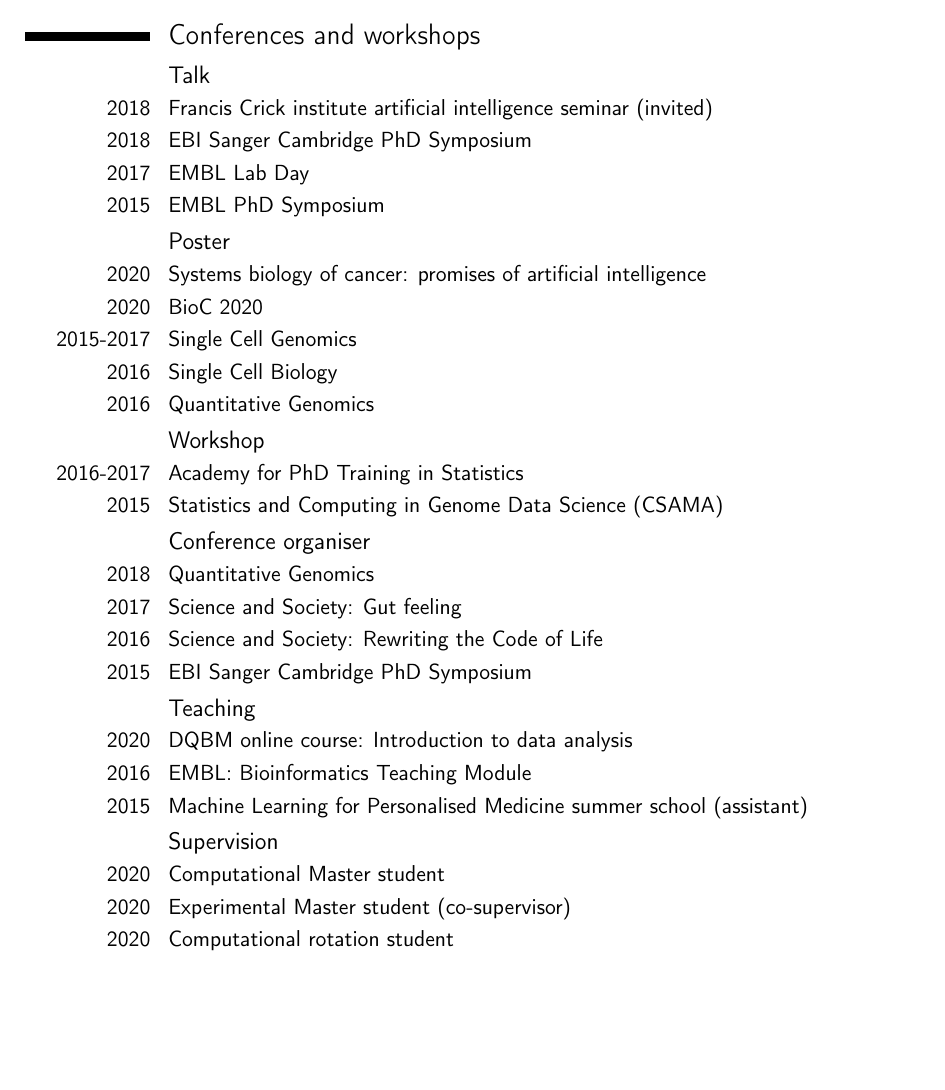
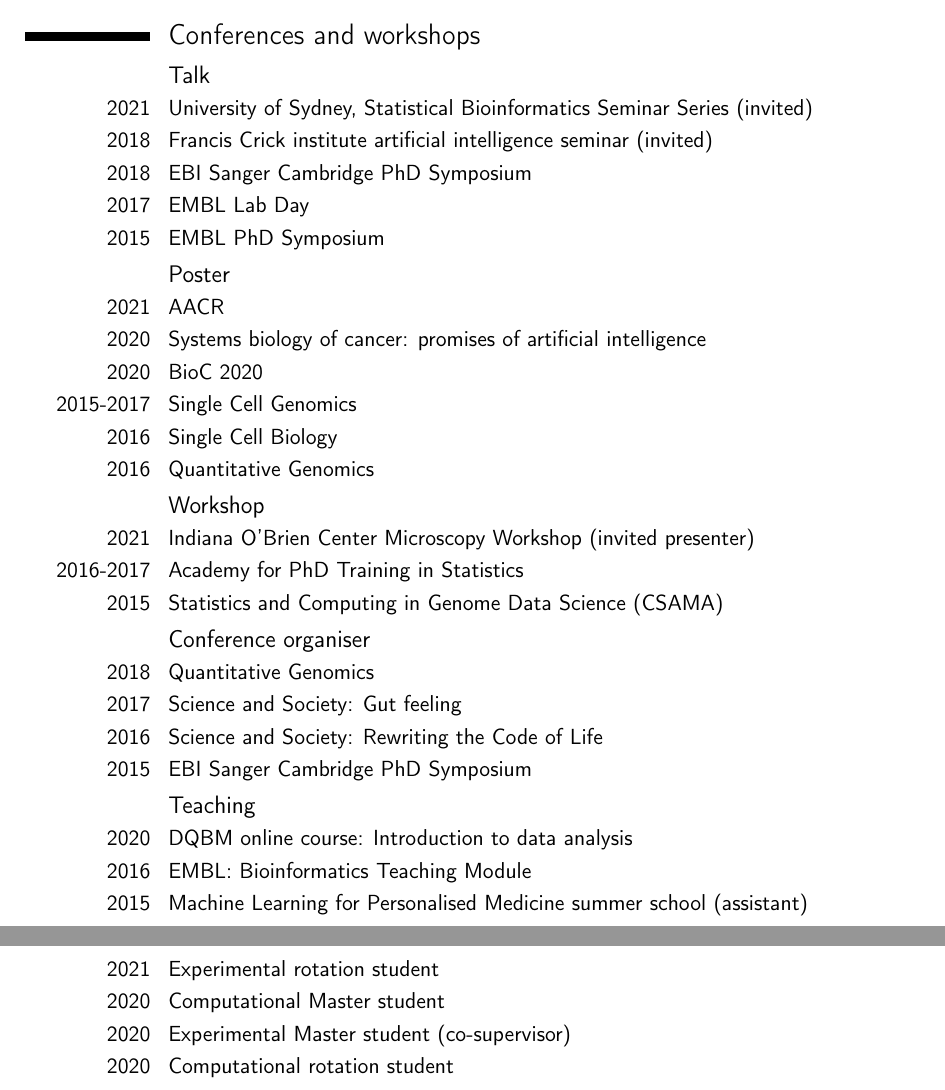
Before and after one commit to nilseling/nilseling.github.io, a LaTeX CV (cv/CV_Nils_Eling.tex): part of page 3 of 4 before the commit and two parts of pages 3 and 4 of 4 after it, the two joined at a grey line, cut so that both start at the same text, the shorter picture padded with empty space. Compiled offline with pdfLaTeX.

Commit message:
Updated CV

```diff
--- a/cv/CV_Nils_Eling.tex
+++ b/cv/CV_Nils_Eling.tex
@@ -142,12 +142,14 @@ sequencing data}}}{\textnormal{\underline{Eling, N.} \textit{et al.}}}{\textit{C
 \section{Conferences and workshops}
 
 \subsection{Talk}
+\cvitem{2021}{University of Sydney, Statistical Bioinformatics Seminar Series (invited)}
 \cvitem{2018}{Francis Crick institute artificial intelligence seminar (invited)}
 \cvitem{2018}{EBI Sanger Cambridge PhD Symposium}
 \cvitem{2017}{EMBL Lab Day}
 \cvitem{2015}{EMBL PhD Symposium}
 
 \subsection{Poster}
+\cvitem{2021}{AACR}
 \cvitem{2020}{Systems biology of cancer: promises of artificial intelligence}
 \cvitem{2020}{BioC 2020}
 \cvitem{2015-2017}{Single Cell Genomics}
@@ -155,6 +157,7 @@ sequencing data}}}{\textnormal{\underline{Eling, N.} \textit{et al.}}}{\textit{C
 \cvitem{2016}{Quantitative Genomics}
 
 \subsection{Workshop}
+\cvitem{2021}{Indiana O’Brien Center Microscopy Workshop (invited presenter)}
 \cvitem{2016-2017}{Academy for PhD Training in Statistics}
 \cvitem{2015}{Statistics and Computing in Genome Data Science (CSAMA)}
 
@@ -170,6 +173,7 @@ sequencing data}}}{\textnormal{\underline{Eling, N.} \textit{et al.}}}{\textit{C
 \cvitem{2015}{Machine Learning for Personalised Medicine summer school (assistant)}
 
 \subsection{Supervision}
+\cvitem{2021}{Experimental rotation student}
 \cvitem{2020}{Computational Master student}
 \cvitem{2020}{Experimental Master student (co-supervisor)}
 \cvitem{2020}{Computational rotation student}
```
Also changed, not shown: cv/CV_Nils_Eling.pdf, 2 other files.
